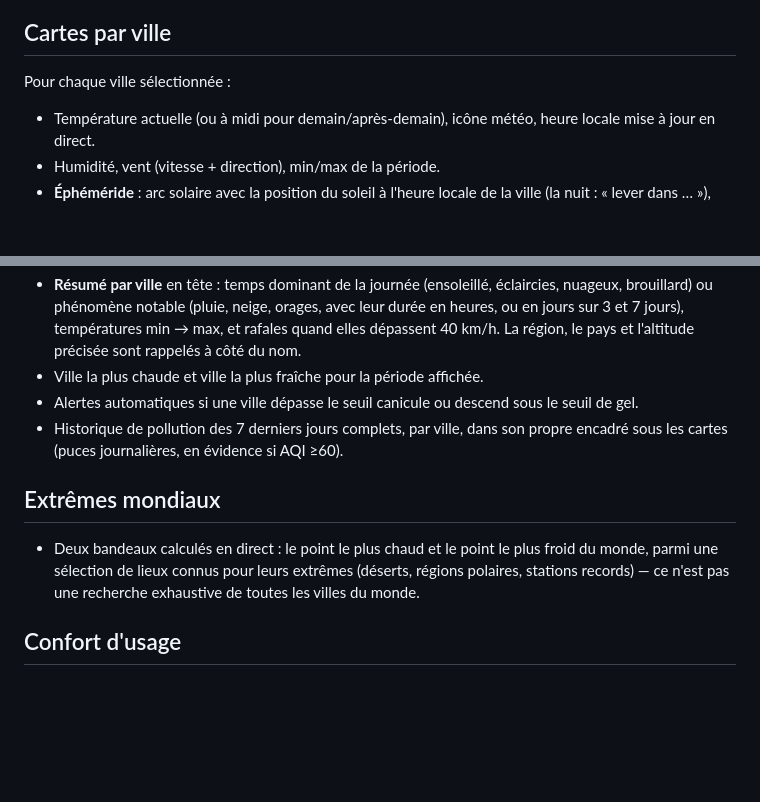
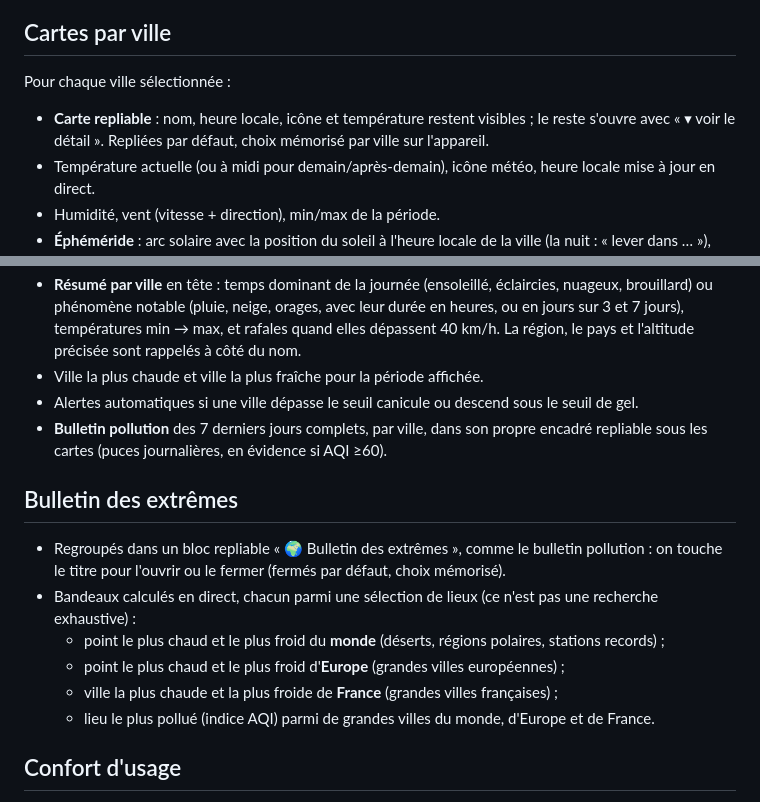
Before and after one commit to fef73/comparateur-temperatures, a Markdown page: README.md, 2 parts joined by grey strips. GitHub-like rendering; blank space fills up the shorter version.

```diff
--- a/README.md
+++ b/README.md
@@ -21,6 +21,7 @@ Application météo mono-fichier (HTML/CSS/JS, sans backend) permettant de compa
 
 Pour chaque ville sélectionnée :
 
+- **Carte repliable** : nom, heure locale, icône et température restent visibles ; le reste s'ouvre avec « ▾ voir le détail ». Repliées par défaut, choix mémorisé par ville sur l'appareil.
 - Température actuelle (ou à midi pour demain/après-demain), icône météo, heure locale mise à jour en direct.
 - Humidité, vent (vitesse + direction), min/max de la période.
 - **Éphéméride** : arc solaire avec la position du soleil à l'heure locale de la ville (la nuit : « lever dans … »), lever et coucher, midi solaire, durée du jour et son évolution quotidienne, phase de lune (pourcentage éclairé) et date de la prochaine pleine lune. Sur « Demain » et « Après-demain », les heures de ce jour-là.
@@ -36,11 +37,16 @@ Pour chaque ville sélectionnée :
 - **Résumé par ville** en tête : temps dominant de la journée (ensoleillé, éclaircies, nuageux, brouillard) ou phénomène notable (pluie, neige, orages, avec leur durée en heures, ou en jours sur 3 et 7 jours), températures min → max, et rafales quand elles dépassent 40 km/h. La région, le pays et l'altitude précisée sont rappelés à côté du nom.
 - Ville la plus chaude et ville la plus fraîche pour la période affichée.
 - Alertes automatiques si une ville dépasse le seuil canicule ou descend sous le seuil de gel.
-- Historique de pollution des 7 derniers jours complets, par ville, dans son propre encadré sous les cartes (puces journalières, en évidence si AQI ≥60).
+- **Bulletin pollution** des 7 derniers jours complets, par ville, dans son propre encadré repliable sous les cartes (puces journalières, en évidence si AQI ≥60).
 
-## Extrêmes mondiaux
+## Bulletin des extrêmes
 
-- Deux bandeaux calculés en direct : le point le plus chaud et le point le plus froid du monde, parmi une sélection de lieux connus pour leurs extrêmes (déserts, régions polaires, stations records) — ce n'est pas une recherche exhaustive de toutes les villes du monde.
+- Regroupés dans un bloc repliable « 🌍 Bulletin des extrêmes », comme le bulletin pollution : on touche le titre pour l'ouvrir ou le fermer (fermés par défaut, choix mémorisé).
+- Bandeaux calculés en direct, chacun parmi une sélection de lieux (ce n'est pas une recherche exhaustive) :
+  - point le plus chaud et le plus froid du **monde** (déserts, régions polaires, stations records) ;
+  - point le plus chaud et le plus froid d'**Europe** (grandes villes européennes) ;
+  - ville la plus chaude et la plus froide de **France** (grandes villes françaises) ;
+  - lieu le plus pollué (indice AQI) parmi de grandes villes du monde, d'Europe et de France.
 
 ## Confort d'usage
 
```
